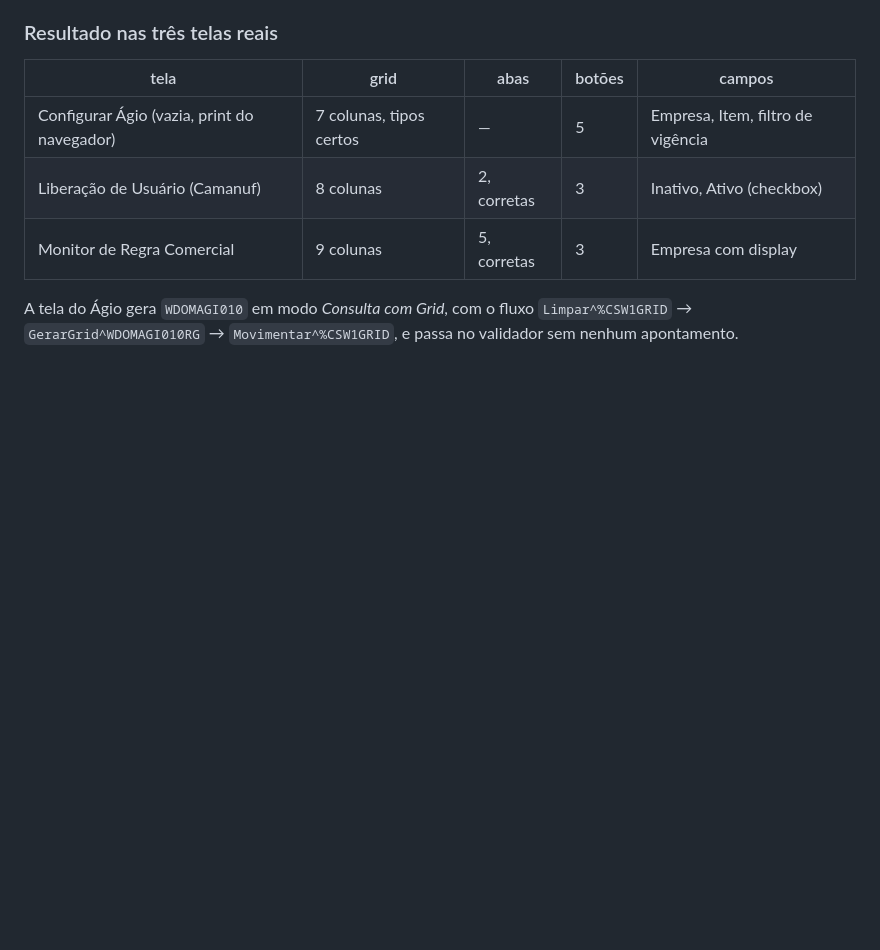
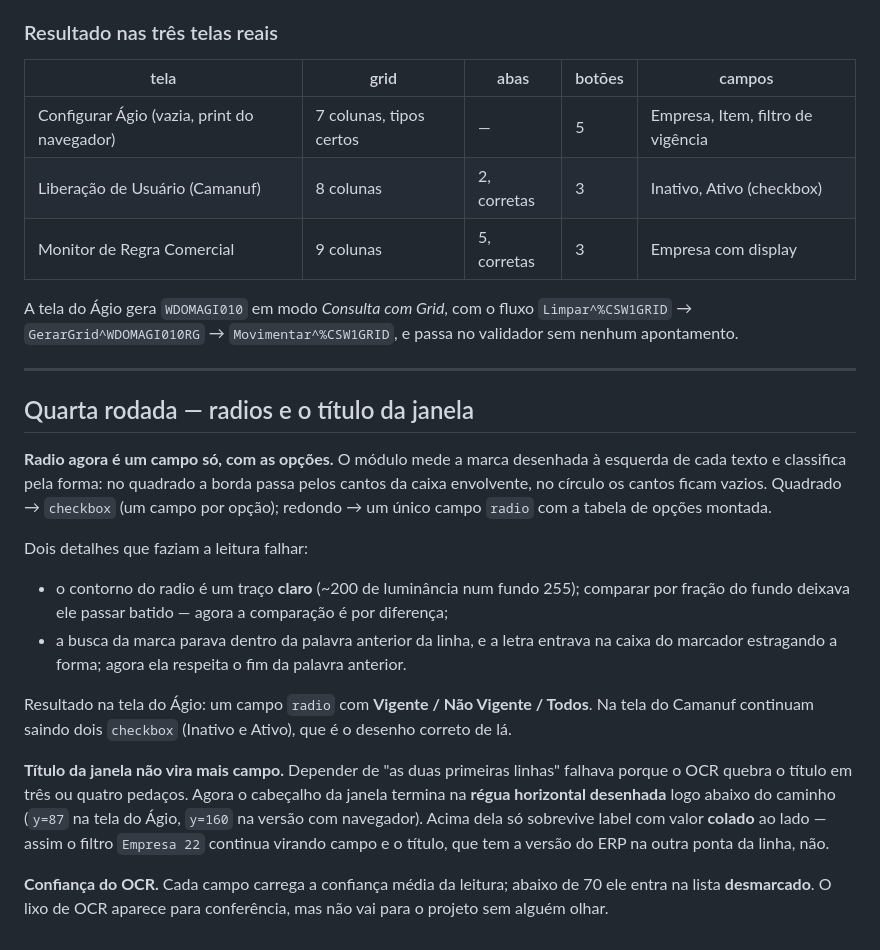
Before and after one commit to Wide-Lab/gerador-rotinas-csw, a Markdown page: LEIA-ME-IMAGEM-PARA-JSON.md, the part around the change. Rendered like a GitHub page; blank space fills up the shorter version.

Commit message:
Documenta radios e corte do cabecalho da janela no importador por imagem

```diff
--- a/LEIA-ME-IMAGEM-PARA-JSON.md
+++ b/LEIA-ME-IMAGEM-PARA-JSON.md
@@ -244,3 +244,33 @@ E um botão na mesma linha de um campo não apaga mais o campo.
 A tela do Ágio gera `WDOMAGI010` em modo *Consulta com Grid*, com o fluxo
 `Limpar^%CSW1GRID` → `GerarGrid^WDOMAGI010RG` → `Movimentar^%CSW1GRID`, e passa no
 validador sem nenhum apontamento.
+
+---
+
+## Quarta rodada — radios e o título da janela
+
+**Radio agora é um campo só, com as opções.** O módulo mede a marca desenhada à esquerda
+de cada texto e classifica pela forma: no quadrado a borda passa pelos cantos da caixa
+envolvente, no círculo os cantos ficam vazios. Quadrado → `checkbox` (um campo por
+opção); redondo → um único campo `radio` com a tabela de opções montada.
+
+Dois detalhes que faziam a leitura falhar:
+
+- o contorno do radio é um traço **claro** (~200 de luminância num fundo 255); comparar
+  por fração do fundo deixava ele passar batido — agora a comparação é por diferença;
+- a busca da marca parava dentro da palavra anterior da linha, e a letra entrava na caixa
+  do marcador estragando a forma; agora ela respeita o fim da palavra anterior.
+
+Resultado na tela do Ágio: um campo `radio` com **Vigente / Não Vigente / Todos**. Na tela
+do Camanuf continuam saindo dois `checkbox` (Inativo e Ativo), que é o desenho correto de lá.
+
+**Título da janela não vira mais campo.** Depender de "as duas primeiras linhas" falhava
+porque o OCR quebra o título em três ou quatro pedaços. Agora o cabeçalho da janela
+termina na **régua horizontal desenhada** logo abaixo do caminho (`y=87` na tela do Ágio,
+`y=160` na versão com navegador). Acima dela só sobrevive label com valor **colado** ao
+lado — assim o filtro `Empresa 22` continua virando campo e o título, que tem a versão do
+ERP na outra ponta da linha, não.
+
+**Confiança do OCR.** Cada campo carrega a confiança média da leitura; abaixo de 70 ele
+entra na lista **desmarcado**. O lixo de OCR aparece para conferência, mas não vai para o
+projeto sem alguém olhar.
```
